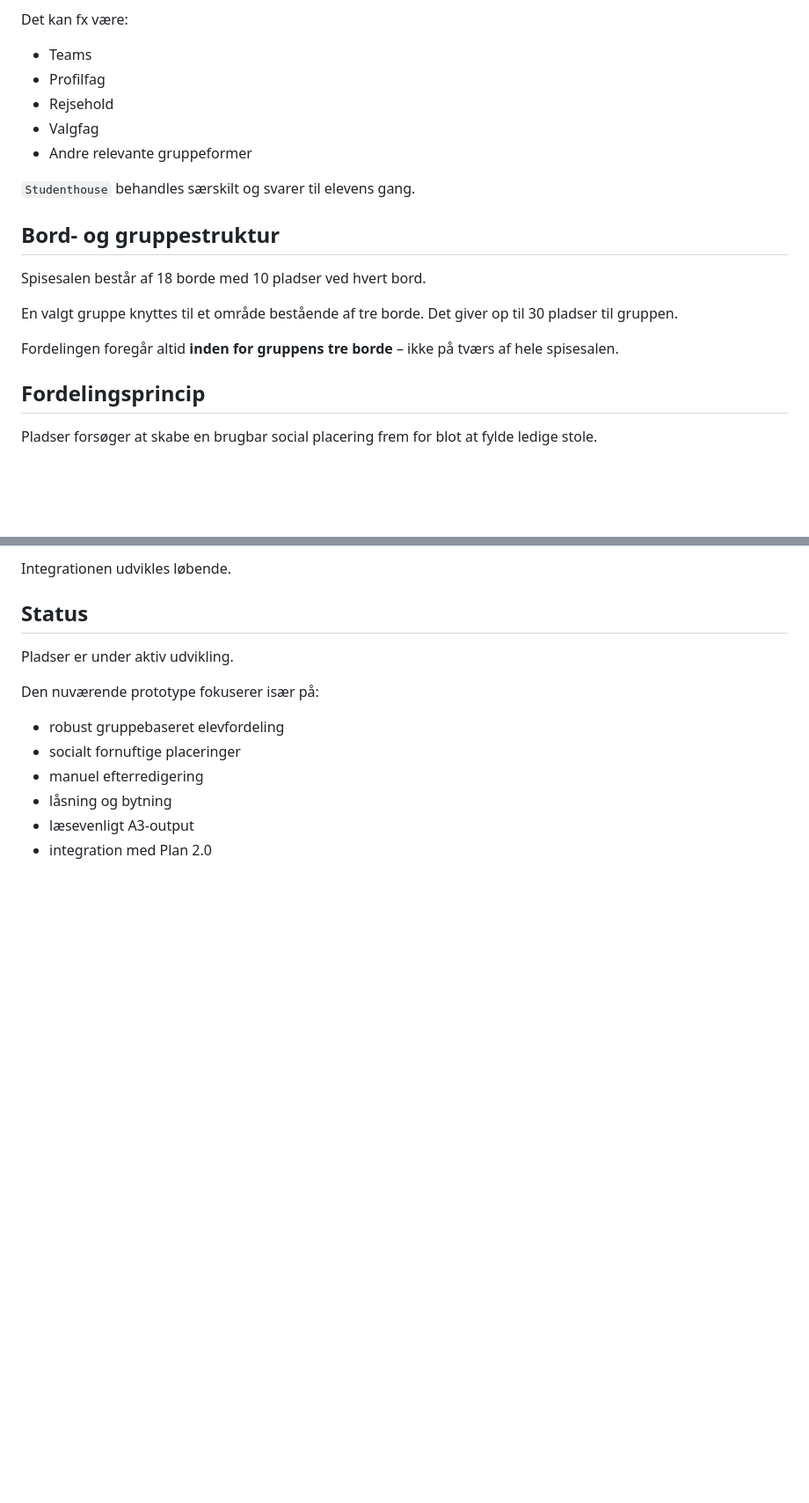
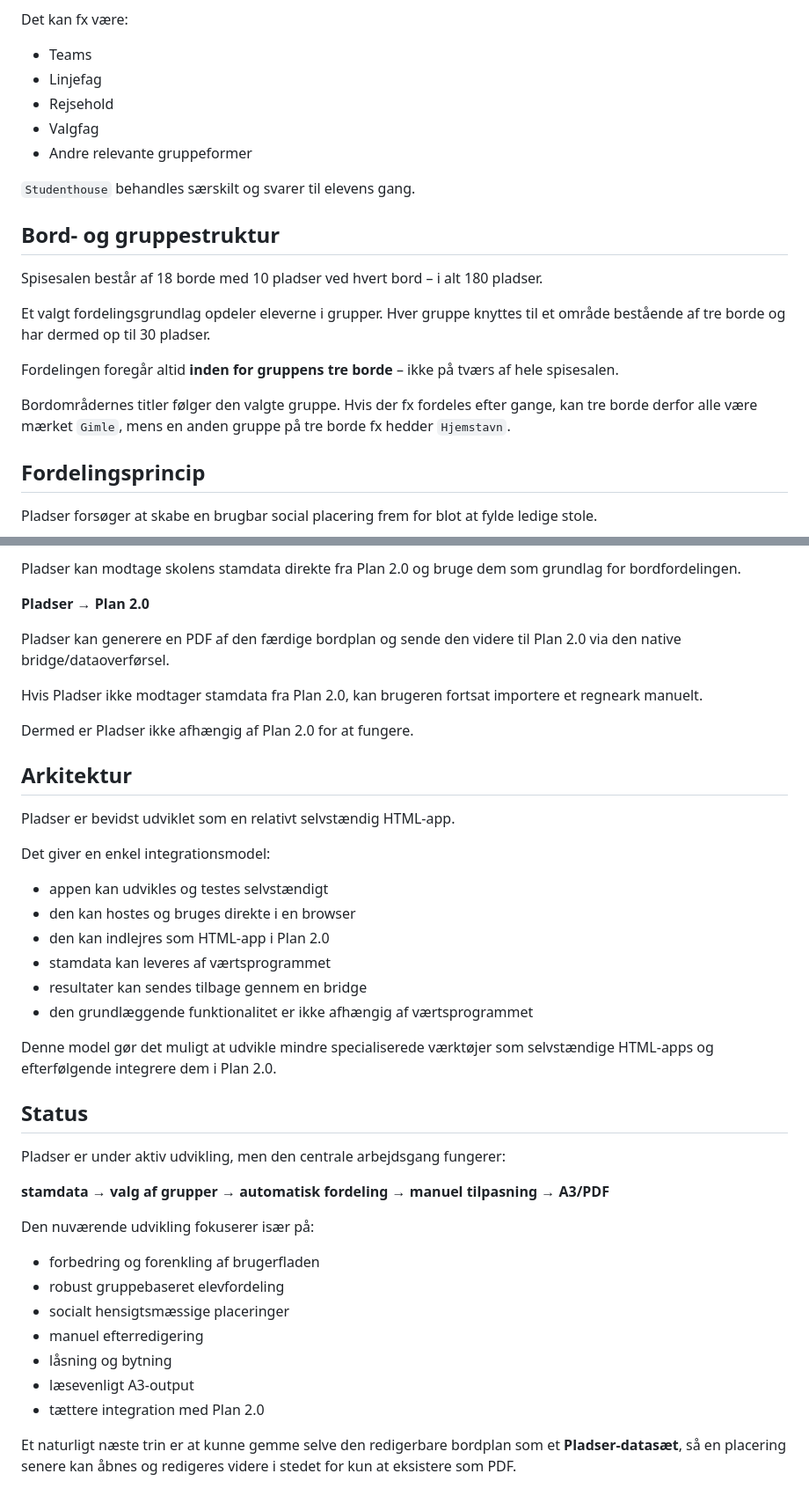
Before and after one commit to maans/pladser, a Markdown page: README.md, 2 parts joined by grey strips. Shown at 88% size. Rendered like a GitHub page; blank space fills up the shorter version.

```diff
--- a/README.md
+++ b/README.md
@@ -47,7 +60,7 @@ De forskellige gruppenavne kan klassificeres efter type, så brugeren kan vælge
 Det kan fx være:
 
 - Teams
-- Profilfag
+- Linjefag
 - Rejsehold
 - Valgfag
 - Andre relevante gruppeformer
@@ -56,11 +69,13 @@ Det kan fx være:
 
 ## Bord- og gruppestruktur
 
-Spisesalen består af 18 borde med 10 pladser ved hvert bord.
+Spisesalen består af 18 borde med 10 pladser ved hvert bord – i alt 180 pladser.
 
-En valgt gruppe knyttes til et område bestående af tre borde. Det giver op til 30 pladser til gruppen.
+Et valgt fordelingsgrundlag opdeler eleverne i grupper. Hver gruppe knyttes til et område bestående af tre borde og har dermed op til 30 pladser.
 
 Fordelingen foregår altid **inden for gruppens tre borde** – ikke på tværs af hele spisesalen.
+
+Bordområdernes titler følger den valgte gruppe. Hvis der fx fordeles efter gange, kan tre borde derfor alle være mærket `Gimle`, mens en anden gruppe på tre borde fx hedder `Hjemstavn`.
 
 ## Fordelingsprincip
 
@@ -150,15 +174,43 @@ Målet er, at Pladser både skal kunne:
 
-Integrationen udvikles løbende.
+Pladser kan modtage skolens stamdata direkte fra Plan 2.0 og bruge dem som grundlag for bordfordelingen.
+
+**Pladser → Plan 2.0**
+
+Pladser kan generere en PDF af den færdige bordplan og sende den videre til Plan 2.0 via den native bridge/dataoverførsel.
+
+Hvis Pladser ikke modtager stamdata fra Plan 2.0, kan brugeren fortsat importere et regneark manuelt.
+
+Dermed er Pladser ikke afhængig af Plan 2.0 for at fungere.
+
+## Arkitektur
+
+Pladser er bevidst udviklet som en relativt selvstændig HTML-app.
+
+Det giver en enkel integrationsmodel:
+
+- appen kan udvikles og testes selvstændigt
+- den kan hostes og bruges direkte i en browser
+- den kan indlejres som HTML-app i Plan 2.0
+- stamdata kan leveres af værtsprogrammet
+- resultater kan sendes tilbage gennem en bridge
+- den grundlæggende funktionalitet er ikke afhængig af værtsprogrammet
+
+Denne model gør det muligt at udvikle mindre specialiserede værktøjer som selvstændige HTML-apps og efterfølgende integrere dem i Plan 2.0.
 
 ## Status
 
-Pladser er under aktiv udvikling.
+Pladser er under aktiv udvikling, men den centrale arbejdsgang fungerer:
 
-Den nuværende prototype fokuserer især på:
+**stamdata → valg af grupper → automatisk fordeling → manuel tilpasning → A3/PDF**
 
+Den nuværende udvikling fokuserer især på:
+
+- forbedring og forenkling af brugerfladen
 - robust gruppebaseret elevfordeling
-- socialt fornuftige placeringer
+- socialt hensigtsmæssige placeringer
 - manuel efterredigering
 - låsning og bytning
 - læsevenligt A3-output
-- integration med Plan 2.0
+- tættere integration med Plan 2.0
+
+Et naturligt næste trin er at kunne gemme selve den redigerbare bordplan som et **Pladser-datasæt**, så en placering senere kan åbnes og redigeres videre i stedet for kun at eksistere som PDF.
```
Also changed, not shown: other parts of README.md (+47 -25 lines).
